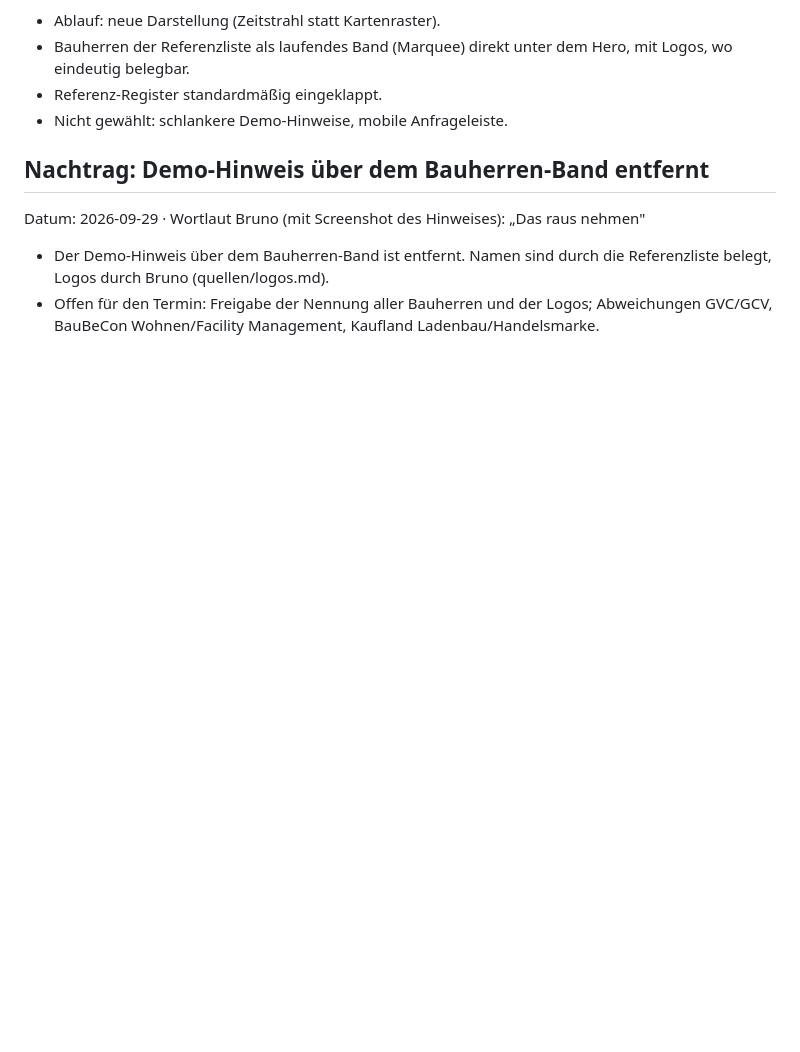
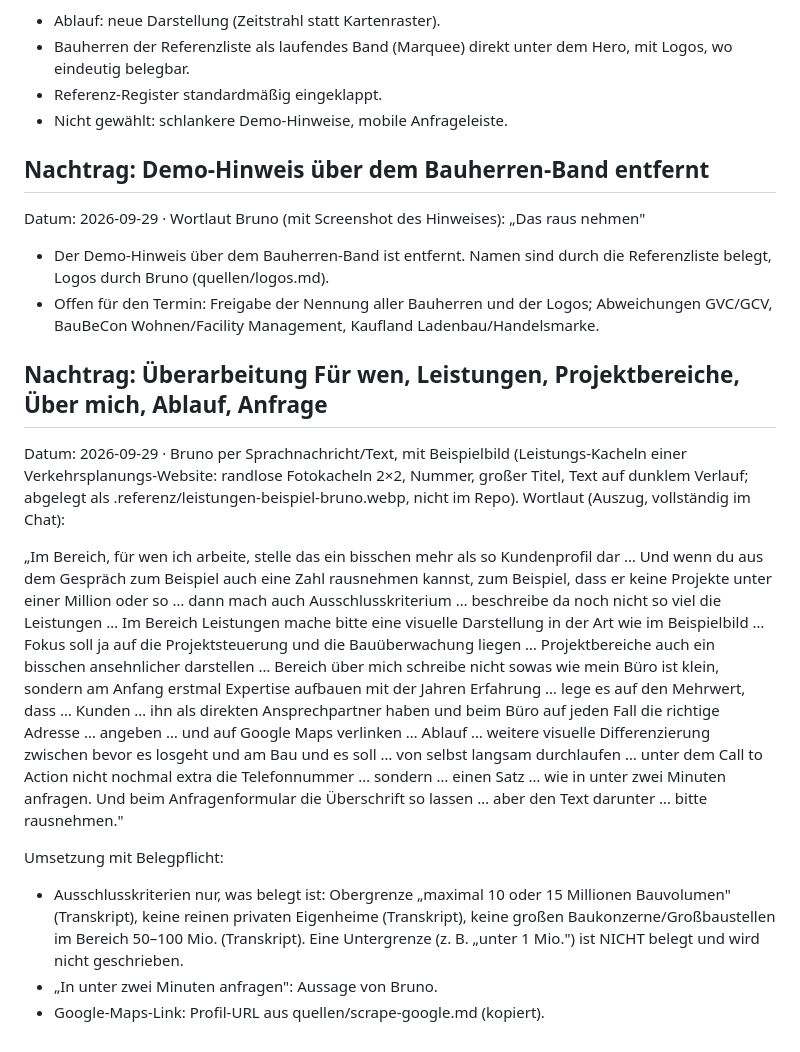
Before and after one commit to Autolution-ai/gansmueller, a Markdown page: quellen/gespraech-2026-09-27-bruno.md, the part around the change. Drawn GitHub-style; blank space fills up the shorter version.

Commit message:
quellen: Brunos Überarbeitungswünsche Für wen, Leistungen, Über mich, Ablauf, Anfrage
Co-Authored-By: Claude Opus 5.5 <noreply@anthropic.com>
Claude-Session: https://claude.ai/code/session_01DCE9bGKsT4pspMGCnaUdFw

```diff
--- a/quellen/gespraech-2026-09-27-bruno.md
+++ b/quellen/gespraech-2026-09-27-bruno.md
@@ -146,3 +146,14 @@ Datum: 2026-09-29 · Wortlaut Bruno (mit Screenshot des Hinweises): „Das raus
 
 - Der Demo-Hinweis über dem Bauherren-Band ist entfernt. Namen sind durch die Referenzliste belegt, Logos durch Bruno (quellen/logos.md).
 - Offen für den Termin: Freigabe der Nennung aller Bauherren und der Logos; Abweichungen GVC/GCV, BauBeCon Wohnen/Facility Management, Kaufland Ladenbau/Handelsmarke.
+
+## Nachtrag: Überarbeitung Für wen, Leistungen, Projektbereiche, Über mich, Ablauf, Anfrage
+
+Datum: 2026-09-29 · Bruno per Sprachnachricht/Text, mit Beispielbild (Leistungs-Kacheln einer Verkehrsplanungs-Website: randlose Fotokacheln 2×2, Nummer, großer Titel, Text auf dunklem Verlauf; abgelegt als .referenz/leistungen-beispiel-bruno.webp, nicht im Repo). Wortlaut (Auszug, vollständig im Chat):
+
+„Im Bereich, für wen ich arbeite, stelle das ein bisschen mehr als so Kundenprofil dar … Und wenn du aus dem Gespräch zum Beispiel auch eine Zahl rausnehmen kannst, zum Beispiel, dass er keine Projekte unter einer Million oder so … dann mach auch Ausschlusskriterium … beschreibe da noch nicht so viel die Leistungen … Im Bereich Leistungen mache bitte eine visuelle Darstellung in der Art wie im Beispielbild … Fokus soll ja auf die Projektsteuerung und die Bauüberwachung liegen … Projektbereiche auch ein bisschen ansehnlicher darstellen … Bereich über mich schreibe nicht sowas wie mein Büro ist klein, sondern am Anfang erstmal Expertise aufbauen mit der Jahren Erfahrung … lege es auf den Mehrwert, dass … Kunden … ihn als direkten Ansprechpartner haben und beim Büro auf jeden Fall die richtige Adresse … angeben … und auf Google Maps verlinken … Ablauf … weitere visuelle Differenzierung zwischen bevor es losgeht und am Bau und es soll … von selbst langsam durchlaufen … unter dem Call to Action nicht nochmal extra die Telefonnummer … sondern … einen Satz … wie in unter zwei Minuten anfragen. Und beim Anfragenformular die Überschrift so lassen … aber den Text darunter … bitte rausnehmen."
+
+Umsetzung mit Belegpflicht:
+- Ausschlusskriterien nur, was belegt ist: Obergrenze „maximal 10 oder 15 Millionen Bauvolumen" (Transkript), keine reinen privaten Eigenheime (Transkript), keine großen Baukonzerne/Großbaustellen im Bereich 50–100 Mio. (Transkript). Eine Untergrenze (z. B. „unter 1 Mio.") ist NICHT belegt und wird nicht geschrieben.
+- „In unter zwei Minuten anfragen": Aussage von Bruno.
+- Google-Maps-Link: Profil-URL aus quellen/scrape-google.md (kopiert).
```
